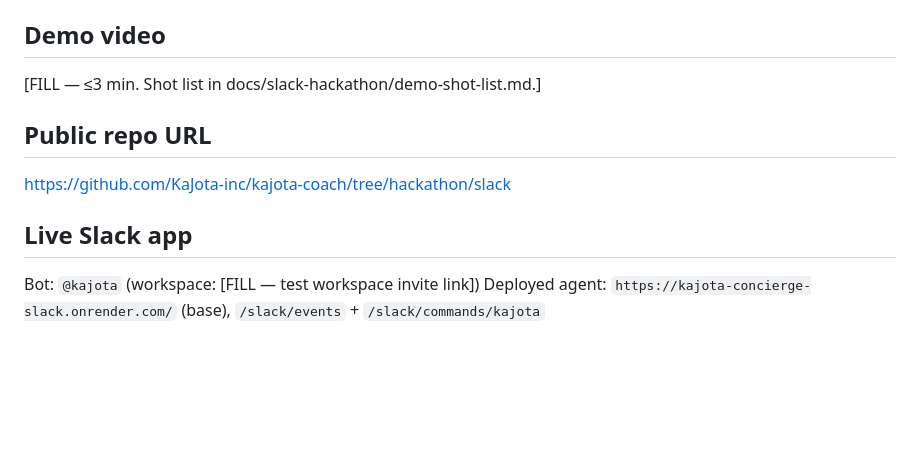
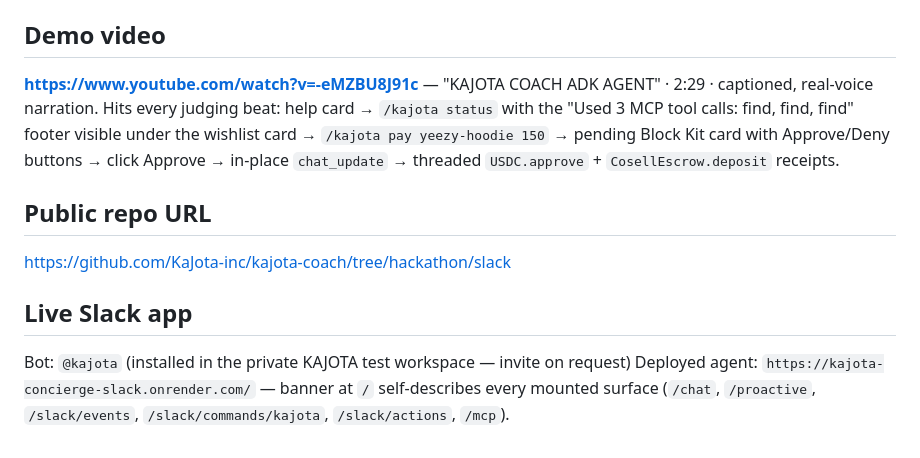
Before and after one commit to KaJota-inc/kajota-coach, a Markdown page: docs/slack-hackathon/SUBMISSION.md, the part around the change. Drawn GitHub-style; blank space fills up the shorter version.

Commit message:
docs(slack): drop YouTube demo URL into SUBMISSION.md
Video published as https://www.youtube.com/watch?v=-eMZBU8J91c —
KAJOTA COACH ADK AGENT, 2:29, captioned real-voice narration.
oembed verified 200 OK (public).

Also tightened the live-app blurb to enumerate the exact endpoints
the banner at / exposes, so a judge can curl the base URL and see
the full surface list without wandering through docs.

```diff
--- a/docs/slack-hackathon/SUBMISSION.md
+++ b/docs/slack-hackathon/SUBMISSION.md
@@ -205,7 +205,7 @@ python -m kajota_concierge.server
 
 ## Demo video
 
-[FILL — ≤3 min. Shot list in docs/slack-hackathon/demo-shot-list.md.]
+**https://www.youtube.com/watch?v=-eMZBU8J91c** — "KAJOTA COACH ADK AGENT" · 2:29 · captioned, real-voice narration. Hits every judging beat: help card → `/kajota status` with the "Used 3 MCP tool calls: find, find, find" footer visible under the wishlist card → `/kajota pay yeezy-hoodie 150` → pending Block Kit card with Approve/Deny buttons → click Approve → in-place `chat_update` → threaded `USDC.approve` + `CosellEscrow.deposit` receipts.
 
 ## Public repo URL
 
@@ -213,5 +213,5 @@ https://github.com/KaJota-inc/kajota-coach/tree/hackathon/slack
 
 ## Live Slack app
 
-Bot: `@kajota` (workspace: [FILL — test workspace invite link])
-Deployed agent: `https://kajota-concierge-slack.onrender.com/` (base), `/slack/events` + `/slack/commands/kajota`
+Bot: `@kajota` (installed in the private KAJOTA test workspace — invite on request)
+Deployed agent: `https://kajota-concierge-slack.onrender.com/` — banner at `/` self-describes every mounted surface (`/chat`, `/proactive`, `/slack/events`, `/slack/commands/kajota`, `/slack/actions`, `/mcp`).
```
